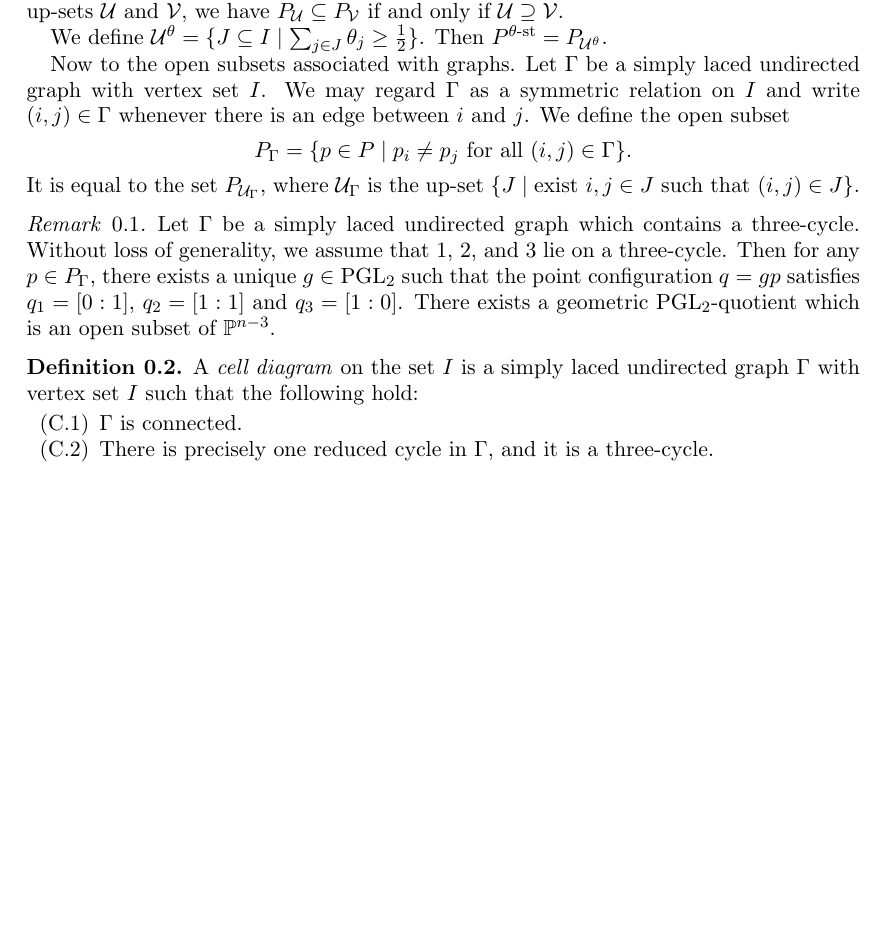
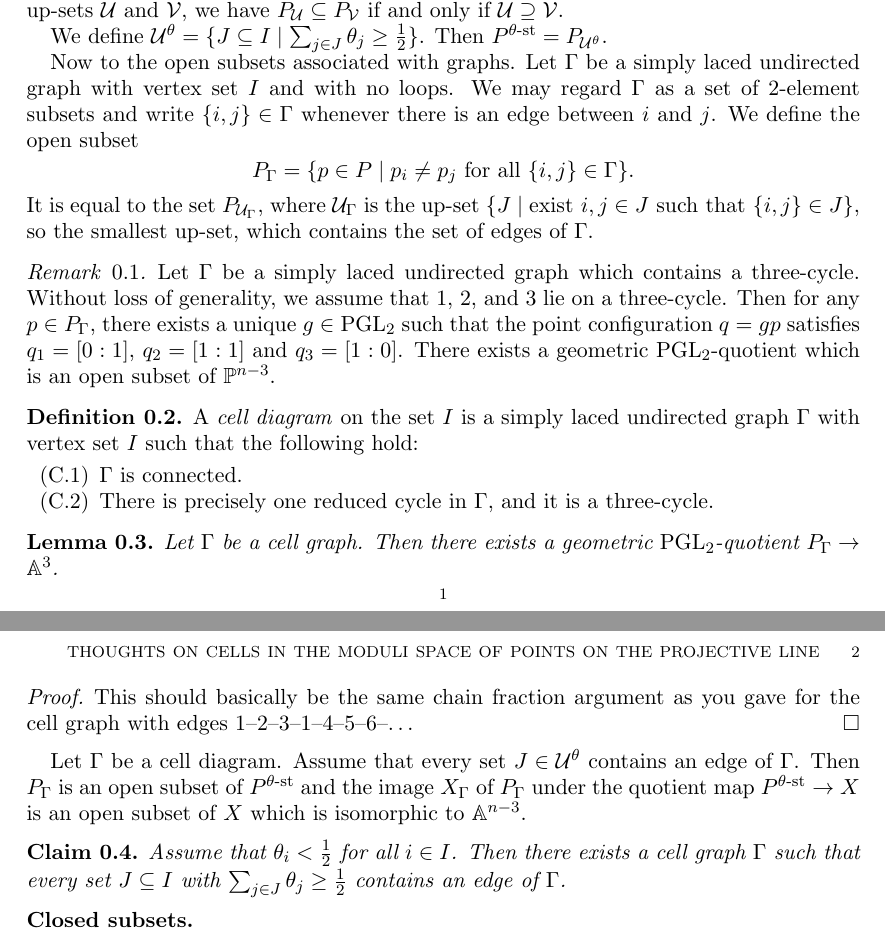
Before and after one commit to hansfranzen1/Points_P1_Cells, a LaTeX paper (Thoughts.tex): part of the page before the commit and two parts of pages 1 and 2 of 2 after it, the two joined at a grey line, cut so that both start at the same text, the shorter picture padded with empty space. Compiled offline with pdfLaTeX.

Commit message:
Open cell

```diff
--- a/Thoughts.tex
+++ b/Thoughts.tex
@@ -55,17 +55,20 @@
 	Note that \(P_{\mathcal{U}}\) is non-empty if and only if every \(J \in \mathcal{U}\) has at least two elements.
 	For two up-sets \(\mathcal{U}\) and \(\mathcal{V}\), we have \(P_{\mathcal{U}} \subseteq P_{\mathcal{V}}\) if and only if \(\mathcal{U} \supseteq \mathcal{V}\).
 
-	We define \(\mathcal{U}^\theta = \{J \subseteq I \mid \sum_{j \in J} \theta_j \geq \frac{1}{2} \}\). Then \(P^{\theta\text{-st}} = P_{\mathcal{U}^\theta}\).
+	We define \(\mathcal{U}^\theta = \{J \subseteq I \mid \sum_{j \in J} \theta_j \geq \frac{1}{2} \}\).
+	Then \(P^{\theta\text{-st}} = P_{\mathcal{U}^\theta}\).
 
-	Now to the open subsets associated with graphs. Let \(\Gamma\) be a simply laced undirected graph with vertex set \(I\).
-	We may regard \(\Gamma\) as a symmetric relation on \(I\) and write \((i,j) \in \Gamma\) whenever there is an edge between \(i\) and \(j\). We define the open subset
+	Now to the open subsets associated with graphs. Let \(\Gamma\) be a simply laced undirected graph with vertex set \(I\) and with no loops.
+	We may regard \(\Gamma\) as a set of 2-element subsets and write \(\{i,j\} \in \Gamma\) whenever there is an edge between \(i\) and \(j\).
+	We define the open subset
 	\[
-		P_\Gamma = \{p \in P \mid p_i \neq p_j \text{ for all } (i,j) \in \Gamma \}.
+		P_\Gamma = \{p \in P \mid p_i \neq p_j \text{ for all } \{i,j\} \in \Gamma \}.
 	\]
-	It is equal to the set \(P_{\mathcal{U}_\Gamma}\), where \(\mathcal{U}_\Gamma\) is the up-set \(\{J \mid \text{exist } i,j \in J \text{ such that } (i,j) \in J\}\).
+	It is equal to the set \(P_{\mathcal{U}_\Gamma}\), where \(\mathcal{U}_\Gamma\) is the up-set \(\{J \mid \text{exist } i,j \in J \text{ such that } \{i,j\} \in J\}\), so the smallest up-set, which contains the set of edges of \(\Gamma\).
 
 	\begin{rem}
-		Let \(\Gamma\) be a simply laced undirected graph which contains a three-cycle. Without loss of generality, we assume that \(1\), \(2\), and \(3\) lie on a three-cycle.
+		Let \(\Gamma\) be a simply laced undirected graph which contains a three-cycle.
+		Without loss of generality, we assume that \(1\), \(2\), and \(3\) lie on a three-cycle.
 		Then for any \(p \in P_\Gamma\), there exists a unique \(g \in \operatorname{PGL}_2\) such that the point configuration \(q = gp\) satisfies \(q_1 = [0:1]\), \(q_2 = [1:1]\) and \(q_3 = [1:0]\).
 		There exists a geometric \(\operatorname{PGL}_2\)-quotient which is an open subset of \(\mathbb{P}^{n-3}\).
 	\end{rem}
@@ -77,4 +80,25 @@
 			\item[(C.2)] There is precisely one reduced cycle in \(\Gamma\), and it is a three-cycle.
 		\end{enumerate}
 	\end{defn}
+
+	\begin{lem}
+		Let \(\Gamma\) be a cell graph.
+		Then there exists a geometric \(\operatorname{PGL}_2\)-quotient \(P_{\Gamma} \to \mathbb{A}^3\).
+	\end{lem}
+
+	\begin{proof}
+		This should basically be the same chain fraction argument as you gave for the cell graph with edges 1--2--3--1--4--5--6--\ldots
+	\end{proof}
+
+	Let \(\Gamma\) be a cell diagram.
+	Assume that every set \(J \in \mathcal{U}^\theta\) contains an edge of \(\Gamma\).
+	Then \(P_\Gamma\) is an open subset of \(P^{\theta\text{-st}}\) and the image \(X_\Gamma\) of \(P_\Gamma\) under the quotient map \(P^{\theta\text{-st}} \to X\) is an open subset of \(X\) which is isomorphic to \(\mathbb{A}^{n-3}\).
+
+	\begin{claim}
+		Assume that \(\theta_i < \frac{1}{2}\) for all \(i \in I\).
+		Then there exists a cell graph \(\Gamma\) such that every set \(J \subseteq I\) with \(\sum_{j \in J} \theta_j \geq \frac{1}{2}\) contains an edge of \(\Gamma\).
+	\end{claim}
+
+	\subsection*{Closed subsets}
+
 \end{document}
```
